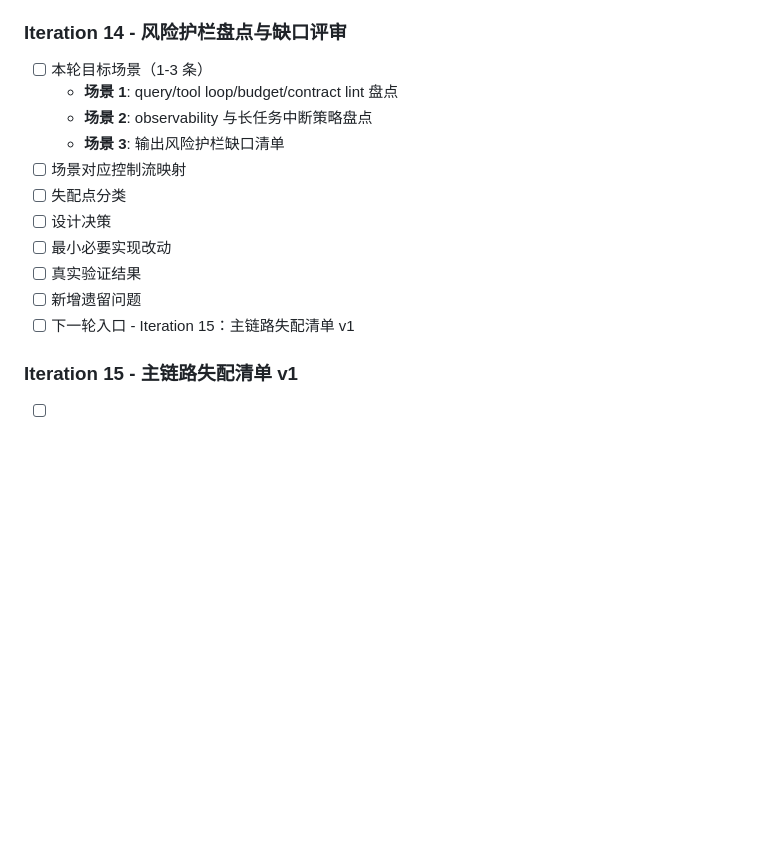
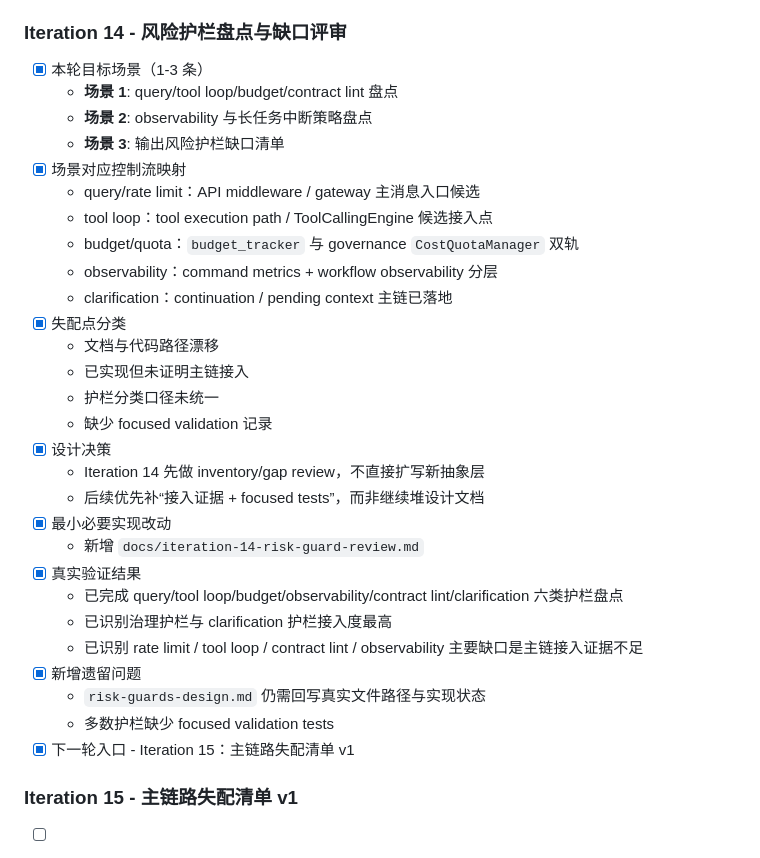
Before and after one commit to wangchienbo/AgentSystem, a Markdown page: control-plane/tasks/complex-system-adaptation-task-list.md, the part around the change. Rendered like a GitHub page; blank space fills up the shorter version.

Commit message:
Iteration 14: add risk guard inventory and gap review

```diff
--- a/control-plane/tasks/complex-system-adaptation-task-list.md
+++ b/control-plane/tasks/complex-system-adaptation-task-list.md
@@ -685,17 +685,34 @@
 - [ ] 下一轮入口 - Iteration 14：风险护栏盘点与缺口评审
 
 ### Iteration 14 - 风险护栏盘点与缺口评审
-- [ ] 本轮目标场景（1-3 条）
+- [x] 本轮目标场景（1-3 条）
   - **场景 1**: query/tool loop/budget/contract lint 盘点
   - **场景 2**: observability 与长任务中断策略盘点
   - **场景 3**: 输出风险护栏缺口清单
-- [ ] 场景对应控制流映射
-- [ ] 失配点分类
-- [ ] 设计决策
-- [ ] 最小必要实现改动
-- [ ] 真实验证结果
-- [ ] 新增遗留问题
-- [ ] 下一轮入口 - Iteration 15：主链路失配清单 v1
+- [x] 场景对应控制流映射
+  - query/rate limit：API middleware / gateway 主消息入口候选
+  - tool loop：tool execution path / ToolCallingEngine 候选接入点
+  - budget/quota：`budget_tracker` 与 governance `CostQuotaManager` 双轨
+  - observability：command metrics + workflow observability 分层
+  - clarification：continuation / pending context 主链已落地
+- [x] 失配点分类
+  - 文档与代码路径漂移
+  - 已实现但未证明主链接入
+  - 护栏分类口径未统一
+  - 缺少 focused validation 记录
+- [x] 设计决策
+  - Iteration 14 先做 inventory/gap review，不直接扩写新抽象层
+  - 后续优先补“接入证据 + focused tests”，而非继续堆设计文档
+- [x] 最小必要实现改动
+  - 新增 `docs/iteration-14-risk-guard-review.md`
+- [x] 真实验证结果
+  - 已完成 query/tool loop/budget/observability/contract lint/clarification 六类护栏盘点
+  - 已识别治理护栏与 clarification 护栏接入度最高
+  - 已识别 rate limit / tool loop / contract lint / observability 主要缺口是主链接入证据不足
+- [x] 新增遗留问题
+  - `risk-guards-design.md` 仍需回写真实文件路径与实现状态
+  - 多数护栏缺少 focused validation tests
+- [x] 下一轮入口 - Iteration 15：主链路失配清单 v1
 
 ### Iteration 15 - 主链路失配清单 v1
 - [ ] 本轮目标场景（1-3 条）
```
Also changed, not shown: docs/iteration-14-risk-guard-review.md (added, +188 -0 lines).
